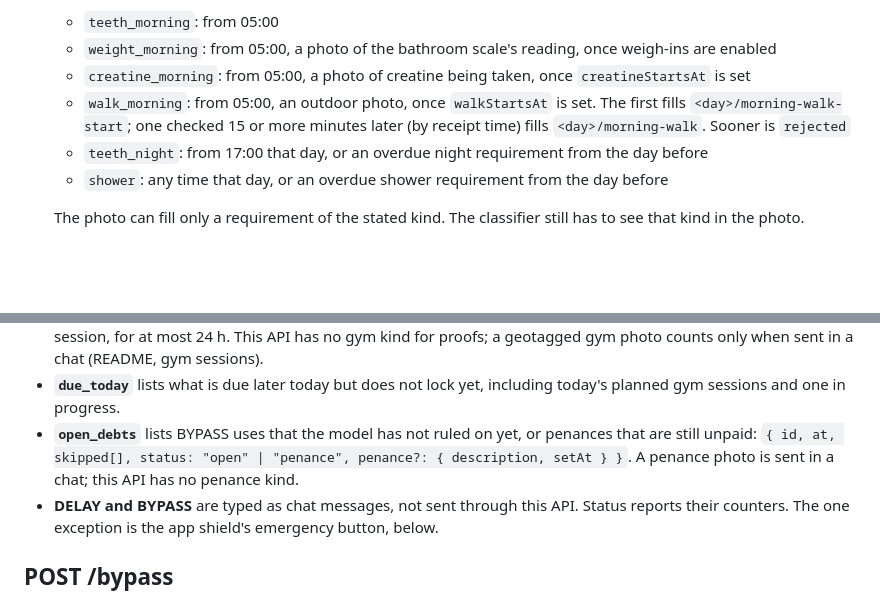
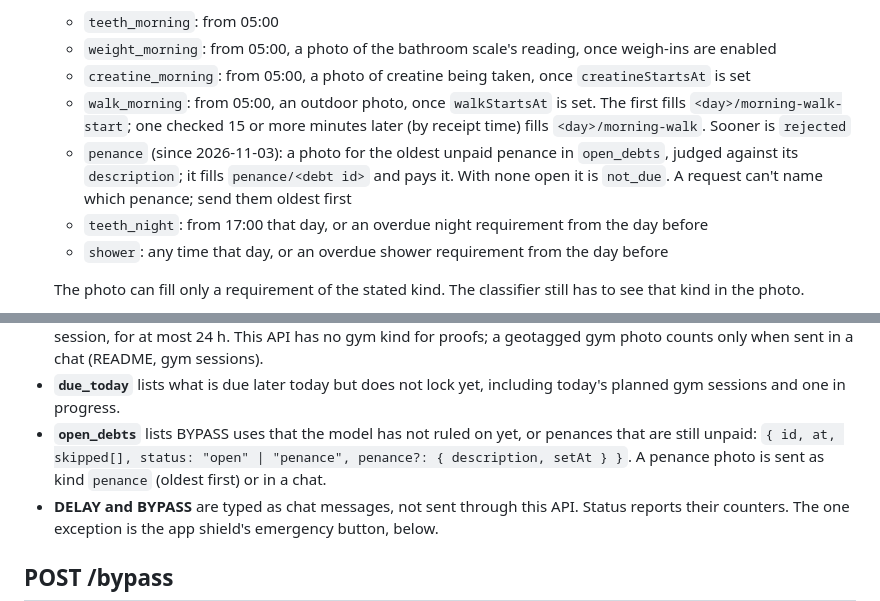
Before and after one commit to alexng353/claude-codex-proxy, a Markdown page: docs/hygiene-api.md, 2 parts joined by grey strips. GitHub-like rendering; blank space fills up the shorter version.

Commit message:
[agent] Hygiene API doc: the penance proof kind
Co-Authored-By: Claude Opus 5.5 (claude-opus-5-5) <noreply@anthropic.com>

```diff
--- a/docs/hygiene-api.md
+++ b/docs/hygiene-api.md
@@ -28,6 +28,7 @@ Sends one proof photo.
   - `weight_morning`: from 05:00, a photo of the bathroom scale's reading, once weigh-ins are enabled
   - `creatine_morning`: from 05:00, a photo of creatine being taken, once `creatineStartsAt` is set
   - `walk_morning`: from 05:00, an outdoor photo, once `walkStartsAt` is set. The first fills `<day>/morning-walk-start`; one checked 15 or more minutes later (by receipt time) fills `<day>/morning-walk`. Sooner is `rejected`
+  - `penance` (since 2026-11-03): a photo for the oldest unpaid penance in `open_debts`, judged against its `description`; it fills `penance/<debt id>` and pays it. With none open it is `not_due`. A request can't name which penance; send them oldest first
   - `teeth_night`: from 17:00 that day, or an overdue night requirement from the day before
   - `shower`: any time that day, or an overdue shower requirement from the day before
 
@@ -84,7 +85,7 @@ Response (`200`, also when the photo fails):
   - `disabled`: the kill switch is on
 - **`outstanding`** lists what locks the gate now. Its `kind` is `teeth`, `shower`, `weight`, `creatine`, `walk`, `penance` or `gym`. A `gym` item (slot `gym/<plan id>`, since 2026-11-02) is a planned gym session with no qualifying Uplifting session, for at most 24 h. This API has no gym kind for proofs; a geotagged gym photo counts only when sent in a chat (README, gym sessions).
 - **`due_today`** lists what is due later today but does not lock yet, including today's planned gym sessions and one in progress.
-- **`open_debts`** lists BYPASS uses that the model has not ruled on yet, or penances that are still unpaid: `{ id, at, skipped[], status: "open" | "penance", penance?: { description, setAt } }`. A penance photo is sent in a chat; this API has no penance kind.
+- **`open_debts`** lists BYPASS uses that the model has not ruled on yet, or penances that are still unpaid: `{ id, at, skipped[], status: "open" | "penance", penance?: { description, setAt } }`. A penance photo is sent as kind `penance` (oldest first) or in a chat.
 - **DELAY and BYPASS** are typed as chat messages, not sent through this API. Status reports their counters. The one exception is the app shield's emergency button, below.
 
 ## POST /bypass
```
